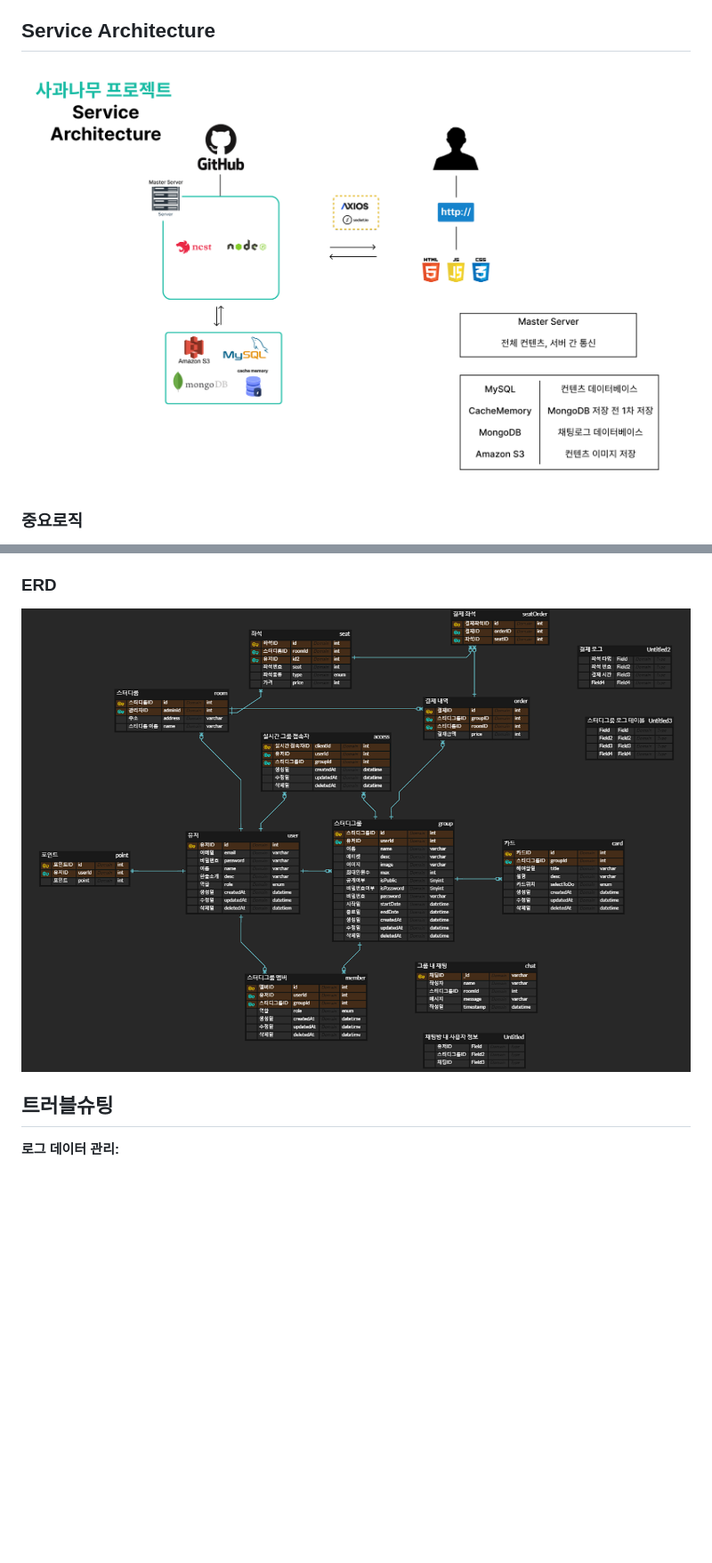
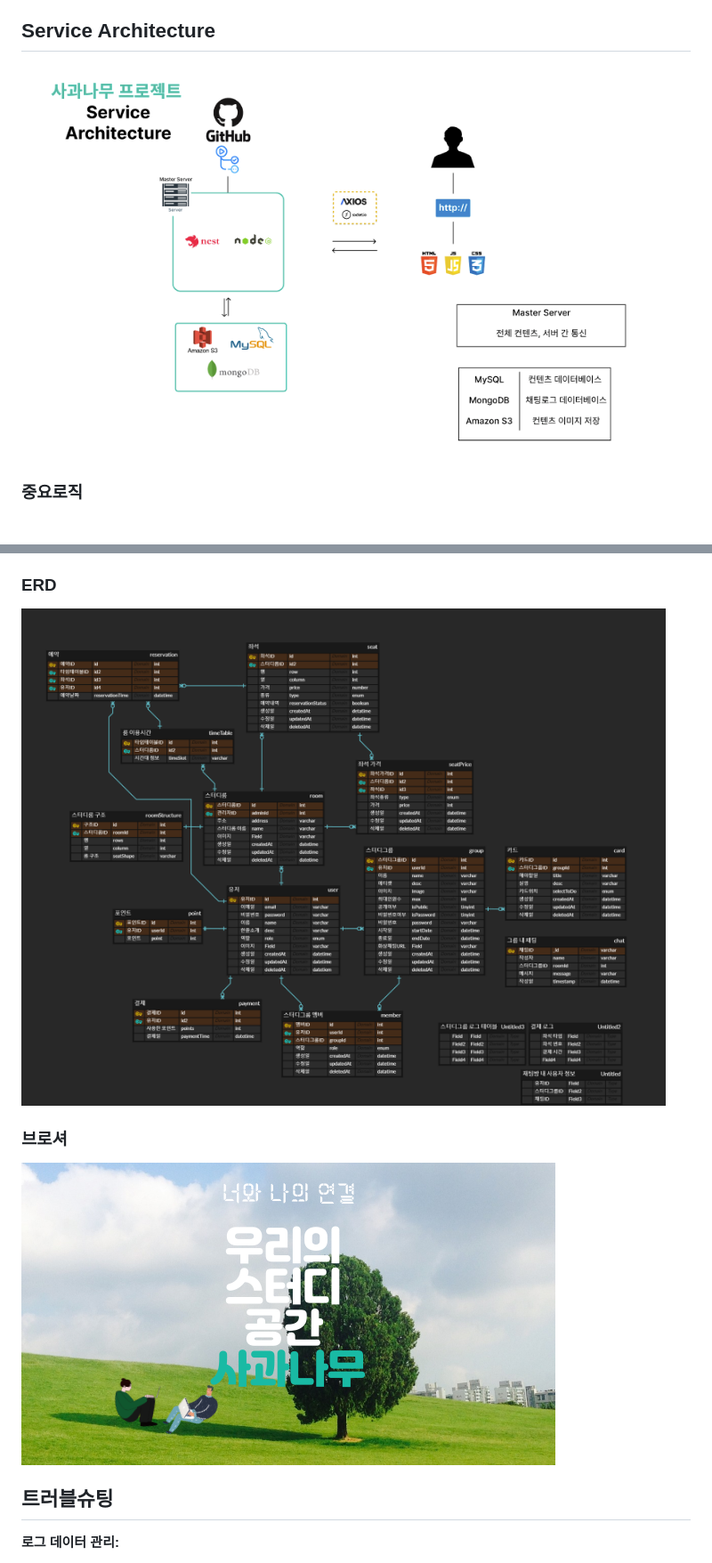
Before and after one commit to team4-apple-tree/AppleTree, a Markdown page: README.md, 2 parts joined by grey strips. Shown: that part at 89% size. GitHub-like rendering; pictures changed too: Service Architecture.png, 브로셔.png (added), 사과나무ERD.png; blank space fills up the shorter version.

Commit message:
docs: readme 수정

```diff
--- a/README.md
+++ b/README.md
@@ -54,6 +58,10 @@
 
 ![Alt text](./사과나무ERD.png)
 
+### 브로셔
+
+![Alt text](./브로셔.png)
+
 ## 트러블슈팅
 
 **로그 데이터 관리:**
```
Also changed, not shown: other parts of README.md (+4 -0 lines), 로고.png (added).
